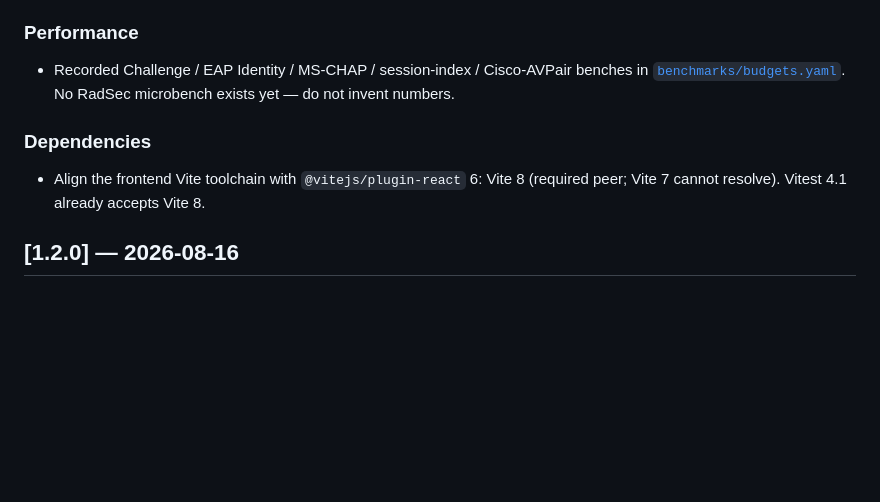
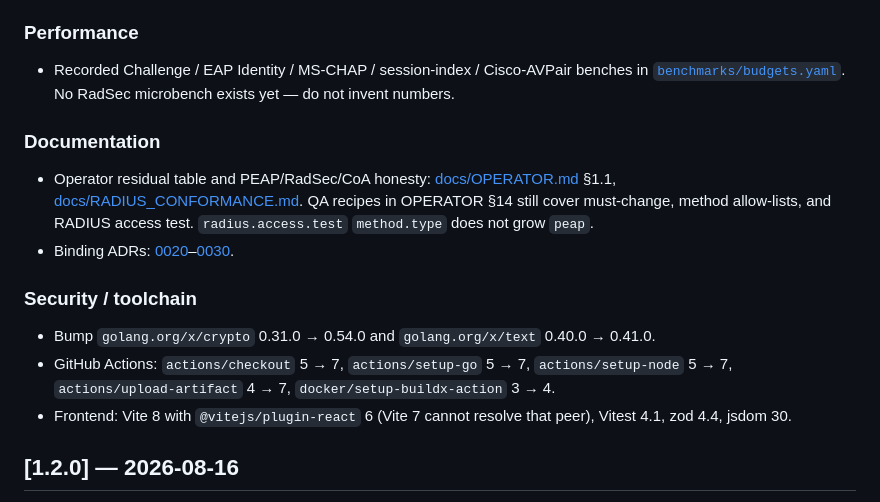
Before and after one commit to hilather/go-lab-tacacs-mcp, a Markdown page: CHANGELOG.md, the part around one of its changes. Drawn GitHub-style; blank space fills up the shorter version.

Commit message:
docs: CHANGELOG and tasks for TacLab 1.3.0
Move the remaining-work RADIUS and PEAP notes out of Unreleased.
This is not a complete-RADIUS release; conformance_status stays partial.

```diff
--- a/CHANGELOG.md
+++ b/CHANGELOG.md
@@ -59,7 +61,14 @@ In-memory RADIUS remaining-work program ([ADRs 0020](https://github.com/hilather
 
-### Dependencies
+### Documentation
 
-- Align the frontend Vite toolchain with `@vitejs/plugin-react` 6: Vite 8 (required peer; Vite 7 cannot resolve). Vitest 4.1 already accepts Vite 8.
+- Operator residual table and PEAP/RadSec/CoA honesty: [docs/OPERATOR.md](https://github.com/hilather/go-lab-tacacs-mcp/blob/v1.3.0/docs/OPERATOR.md) §1.1, [docs/RADIUS_CONFORMANCE.md](https://github.com/hilather/go-lab-tacacs-mcp/blob/v1.3.0/docs/RADIUS_CONFORMANCE.md). QA recipes in OPERATOR §14 still cover must-change, method allow-lists, and RADIUS access test. `radius.access.test` `method.type` does not grow `peap`.
+- Binding ADRs: [0020](https://github.com/hilather/go-lab-tacacs-mcp/blob/v1.3.0/docs/decisions/0020-in-memory-radius-remaining-work-program.md)–[0030](https://github.com/hilather/go-lab-tacacs-mcp/blob/v1.3.0/docs/decisions/0030-radius-peap-tls-in-eap-start.md).
+
+### Security / toolchain
+
+- Bump `golang.org/x/crypto` 0.31.0 → 0.54.0 and `golang.org/x/text` 0.40.0 → 0.41.0.
+- GitHub Actions: `actions/checkout` 5 → 7, `actions/setup-go` 5 → 7, `actions/setup-node` 5 → 7, `actions/upload-artifact` 4 → 7, `docker/setup-buildx-action` 3 → 4.
+- Frontend: Vite 8 with `@vitejs/plugin-react` 6 (Vite 7 cannot resolve that peer), Vitest 4.1, zod 4.4, jsdom 30.
 
 ## [1.2.0] — 2026-08-16
 
```
Also changed, not shown: other parts of CHANGELOG.md (+14 -12 lines), docs/TASKS.md (+2 -1 lines).
